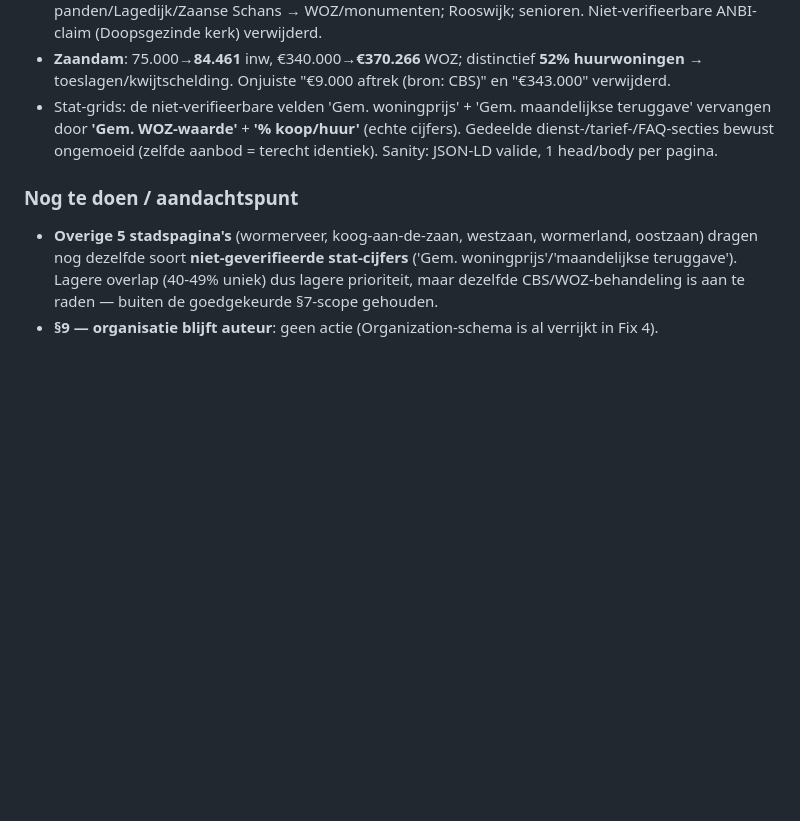
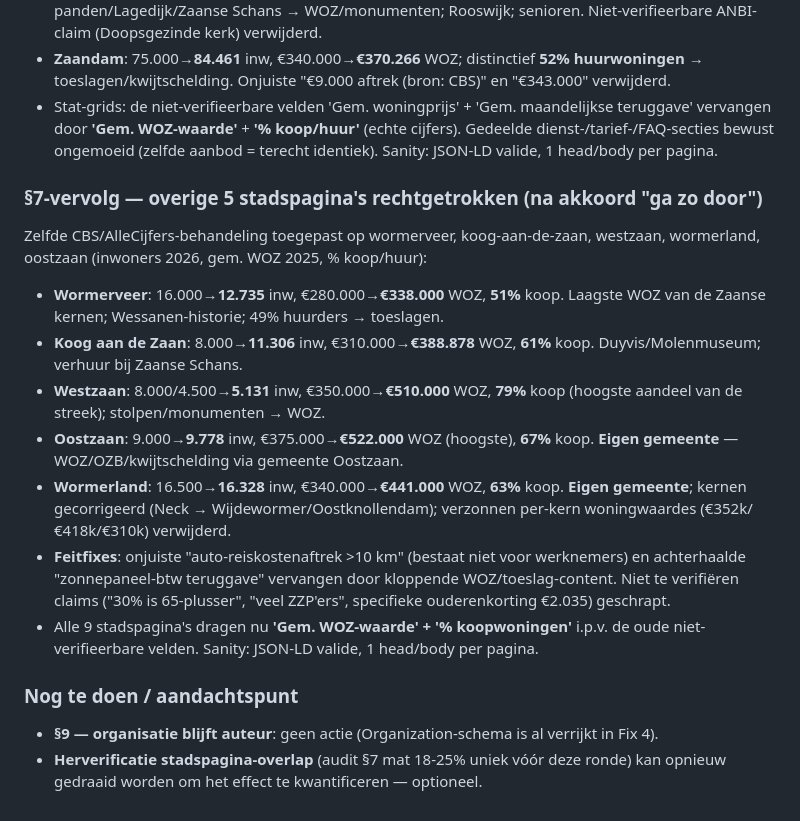
Before and after one commit to Entititty/belastinghulpzaanstad, a Markdown page: CHANGELOG-AUDIT.md, the part around the change. Rendered like a GitHub page; blank space fills up the shorter version.

Commit message:
docs: CHANGELOG — alle 9 stadspagina's afgerond met echte cijfers
Co-Authored-By: Claude Opus 4.8 <noreply@anthropic.com>

```diff
--- a/CHANGELOG-AUDIT.md
+++ b/CHANGELOG-AUDIT.md
@@ -63,6 +63,16 @@ De twee echt-lokale blokken per kern (LOCAL INTRO + "Belastingtips specifiek voo
 - **Zaandam**: 75.000→**84.461** inw, €340.000→**€370.266** WOZ; distinctief **52% huurwoningen** → toeslagen/kwijtschelding. Onjuiste "€9.000 aftrek (bron: CBS)" en "€343.000" verwijderd.
 - Stat-grids: de niet-verifieerbare velden 'Gem. woningprijs' + 'Gem. maandelijkse teruggave' vervangen door **'Gem. WOZ-waarde'** + **'% koop/huur'** (echte cijfers). Gedeelde dienst-/tarief-/FAQ-secties bewust ongemoeid (zelfde aanbod = terecht identiek). Sanity: JSON-LD valide, 1 head/body per pagina.
 
+### §7-vervolg — overige 5 stadspagina's rechtgetrokken (na akkoord "ga zo door")
+Zelfde CBS/AlleCijfers-behandeling toegepast op wormerveer, koog-aan-de-zaan, westzaan, wormerland, oostzaan (inwoners 2026, gem. WOZ 2025, % koop/huur):
+- **Wormerveer**: 16.000→**12.735** inw, €280.000→**€338.000** WOZ, **51%** koop. Laagste WOZ van de Zaanse kernen; Wessanen-historie; 49% huurders → toeslagen.
+- **Koog aan de Zaan**: 8.000→**11.306** inw, €310.000→**€388.878** WOZ, **61%** koop. Duyvis/Molenmuseum; verhuur bij Zaanse Schans.
+- **Westzaan**: 8.000/4.500→**5.131** inw, €350.000→**€510.000** WOZ, **79%** koop (hoogste aandeel van de streek); stolpen/monumenten → WOZ.
+- **Oostzaan**: 9.000→**9.778** inw, €375.000→**€522.000** WOZ (hoogste), **67%** koop. **Eigen gemeente** — WOZ/OZB/kwijtschelding via gemeente Oostzaan.
+- **Wormerland**: 16.500→**16.328** inw, €340.000→**€441.000** WOZ, **63%** koop. **Eigen gemeente**; kernen gecorrigeerd (Neck → Wijdewormer/Oostknollendam); verzonnen per-kern woningwaardes (€352k/€418k/€310k) verwijderd.
+- **Feitfixes**: onjuiste "auto-reiskostenaftrek >10 km" (bestaat niet voor werknemers) en achterhaalde "zonnepaneel-btw teruggave" vervangen door kloppende WOZ/toeslag-content. Niet te verifiëren claims ("30% is 65-plusser", "veel ZZP'ers", specifieke ouderenkorting €2.035) geschrapt.
+- Alle 9 stadspagina's dragen nu **'Gem. WOZ-waarde' + '% koopwoningen'** i.p.v. de oude niet-verifieerbare velden. Sanity: JSON-LD valide, 1 head/body per pagina.
+
 ### Nog te doen / aandachtspunt
-- **Overige 5 stadspagina's** (wormerveer, koog-aan-de-zaan, westzaan, wormerland, oostzaan) dragen nog dezelfde soort **niet-geverifieerde stat-cijfers** ('Gem. woningprijs'/'maandelijkse teruggave'). Lagere overlap (40-49% uniek) dus lagere prioriteit, maar dezelfde CBS/WOZ-behandeling is aan te raden — buiten de goedgekeurde §7-scope gehouden.
 - **§9 — organisatie blijft auteur**: geen actie (Organization-schema is al verrijkt in Fix 4).
+- **Herverificatie stadspagina-overlap** (audit §7 mat 18-25% uniek vóór deze ronde) kan opnieuw gedraaid worden om het effect te kwantificeren — optioneel.
```
